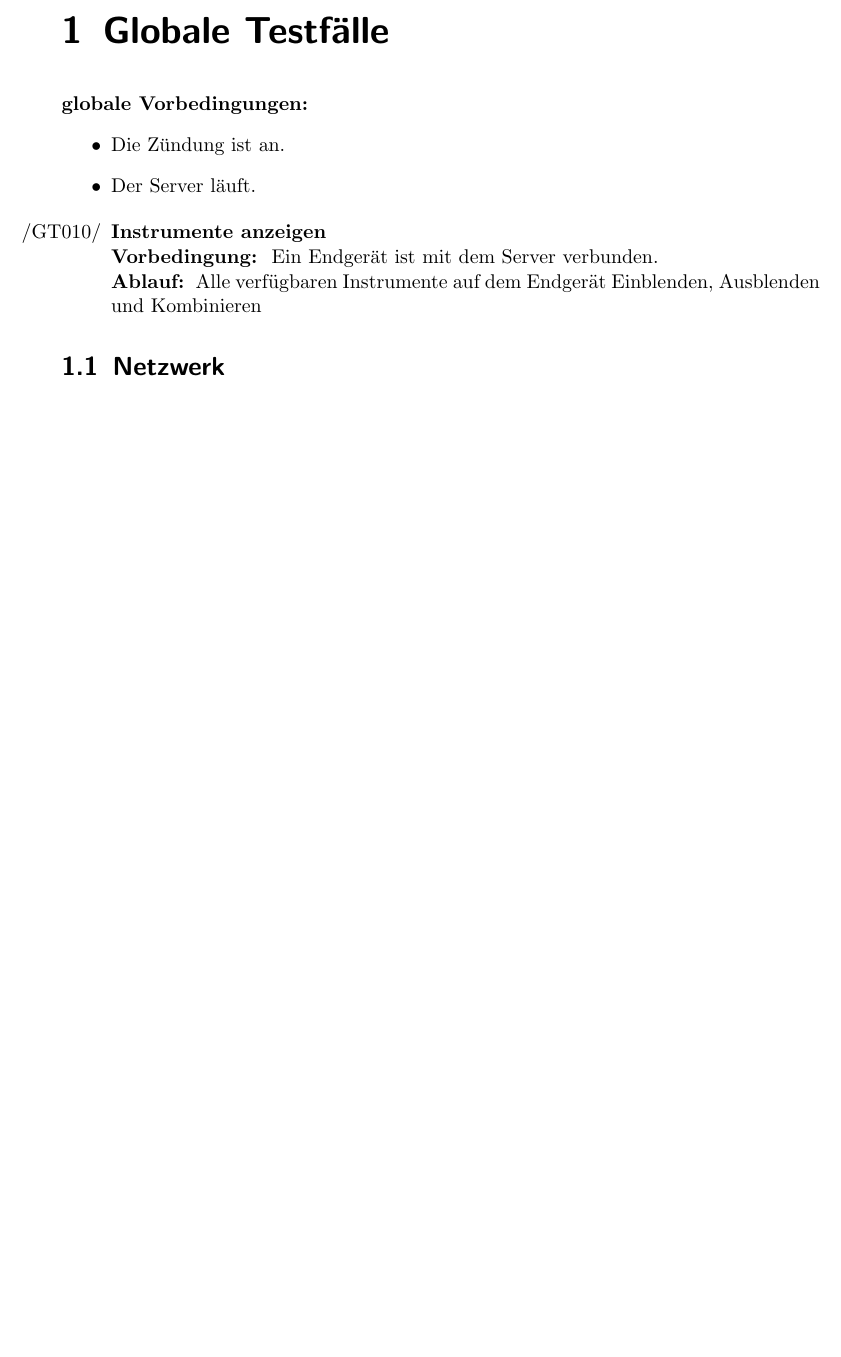
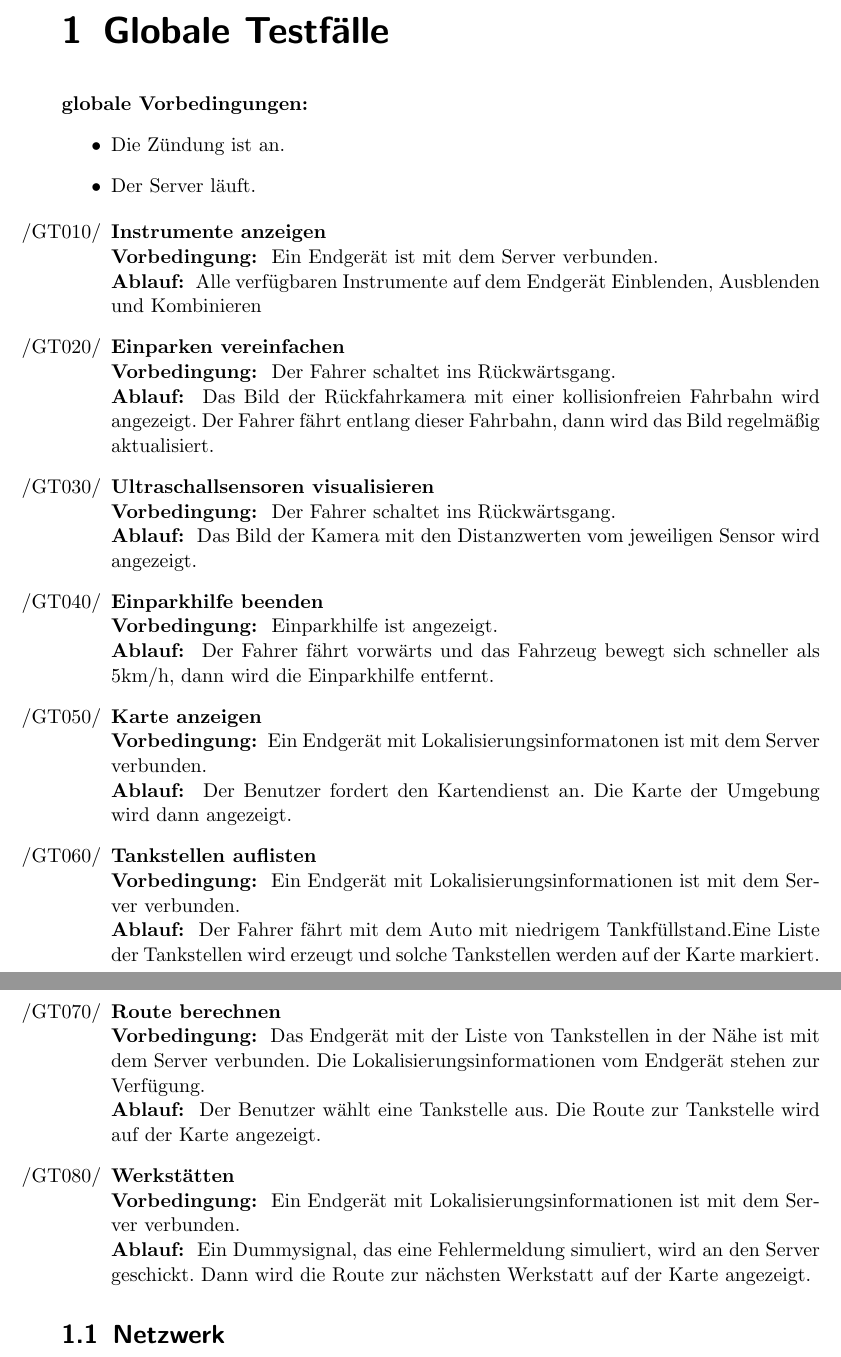
Before and after one commit to uzdry/PSE, a LaTeX document (myDoc/GlobalTest.tex): part of the page before the commit and two parts of pages 1 and 2 of 2 after it, the two joined at a grey line, cut so that both start at the same text, the shorter picture padded with empty space. Compiled offline with pdfLaTeX.

Commit message:
Test von Yimeng

```diff
--- a/myDoc/GlobalTest.tex
+++ b/myDoc/GlobalTest.tex
@@ -23,6 +23,52 @@ Der Server läuft.
 \textbf{Vorbedingung: } Ein Endgerät ist mit dem Server verbunden. \\
 \textbf{Ablauf: } Alle verfügbaren Instrumente auf dem Endgerät Einblenden, Ausblenden und Kombinieren
 
+\item{\textbf{Einparken vereinfachen}} \\
+\textbf{Vorbedingung: } Der Fahrer schaltet ins Rückwärtsgang. \\
+\textbf{Ablauf: } Das Bild der Rückfahrkamera mit einer kollisionfreien
+Fahrbahn wird angezeigt. Der Fahrer fährt entlang dieser Fahrbahn, dann wird das
+Bild regelmäßig aktualisiert.
+
+\item{\textbf{Ultraschallsensoren visualisieren}} \\
+\textbf{Vorbedingung: } Der Fahrer schaltet ins Rückwärtsgang. \\
+\textbf{Ablauf: } Das Bild der Kamera mit den Distanzwerten vom jeweiligen
+Sensor wird angezeigt.
+
+\item{\textbf{Einparkhilfe beenden}} \\
+\textbf{Vorbedingung: } Einparkhilfe ist angezeigt. \\
+\textbf{Ablauf: } Der Fahrer fährt vorwärts und das Fahrzeug bewegt sich
+schneller als 5km/h, dann wird die Einparkhilfe entfernt.
+
+
+\item{\textbf{Karte anzeigen}} \\
+\textbf{Vorbedingung: } Ein Endgerät mit Lokalisierungsinformatonen ist mit dem
+Server verbunden.\\
+\textbf{Ablauf: } Der Benutzer fordert den Kartendienst an. Die Karte der
+Umgebung wird dann angezeigt.
+
+\item{\textbf{Tankstellen auflisten}} \\
+\textbf{Vorbedingung: } Ein Endgerät mit Lokalisierungsinformationen ist mit dem
+Server verbunden.\\
+\textbf{Ablauf: } Der Fahrer fährt mit dem Auto mit niedrigem Tankfüllstand.Eine
+Liste der Tankstellen wird erzeugt und solche Tankstellen werden auf der
+Karte markiert.
+
+\item{\textbf{Route berechnen}} \\
+\textbf{Vorbedingung: } Das Endgerät mit der Liste von Tankstellen in der Nähe
+ist mit dem Server verbunden. Die Lokalisierungsinformationen vom Endgerät
+stehen zur Verfügung.\\
+\textbf{Ablauf: } Der Benutzer wählt eine Tankstelle aus. Die Route zur
+Tankstelle wird auf der Karte angezeigt.
+
+\item{\textbf{Werkstätten}} \\
+\textbf{Vorbedingung: } Ein Endgerät mit Lokalisierungsinformationen ist mit dem
+Server verbunden. \\
+\textbf{Ablauf: } Ein Dummysignal, das eine Fehlermeldung simuliert, wird
+an den Server geschickt. Dann wird die Route zur nächsten Werkstatt auf der
+Karte angezeigt.
+
+
+
 \end{enumerate}
 
 \section{Netzwerk}
```
